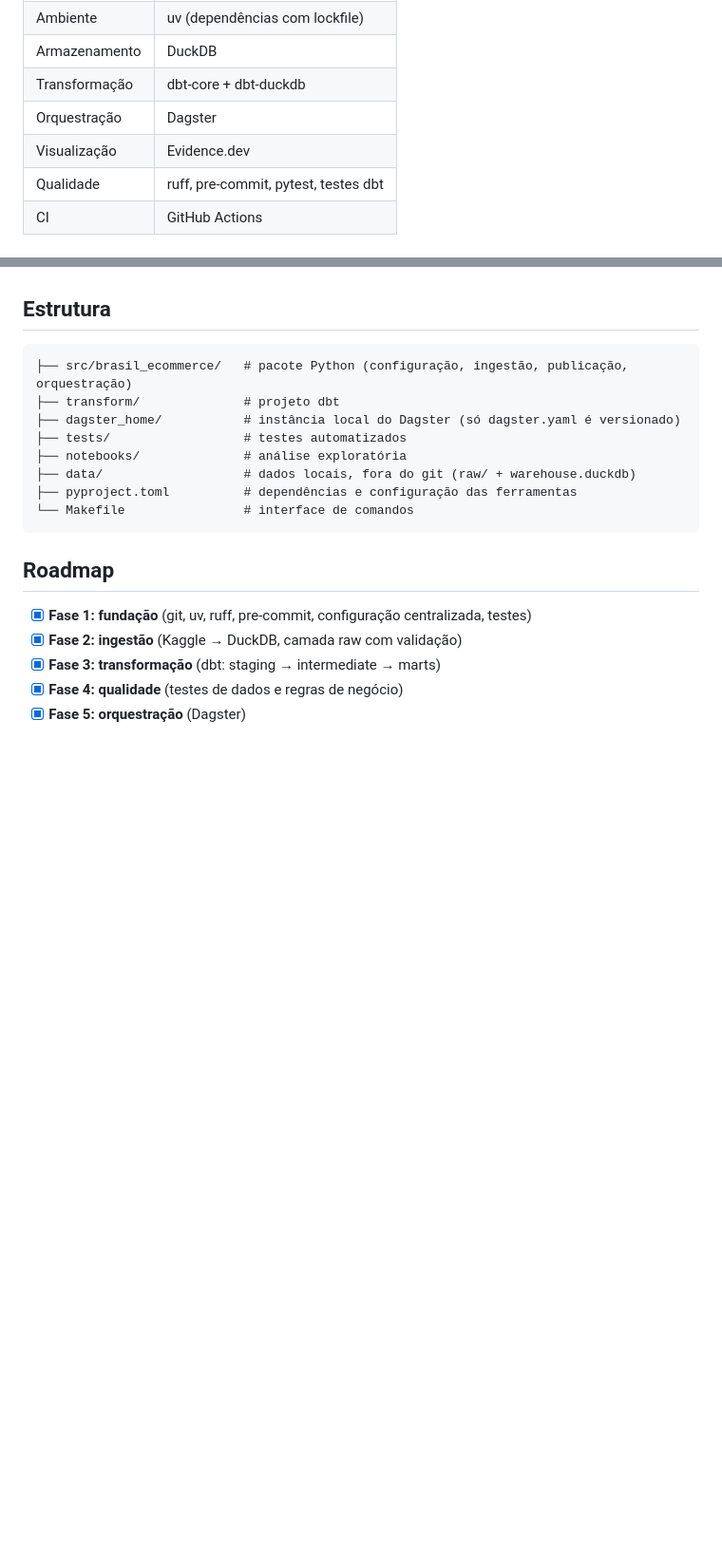
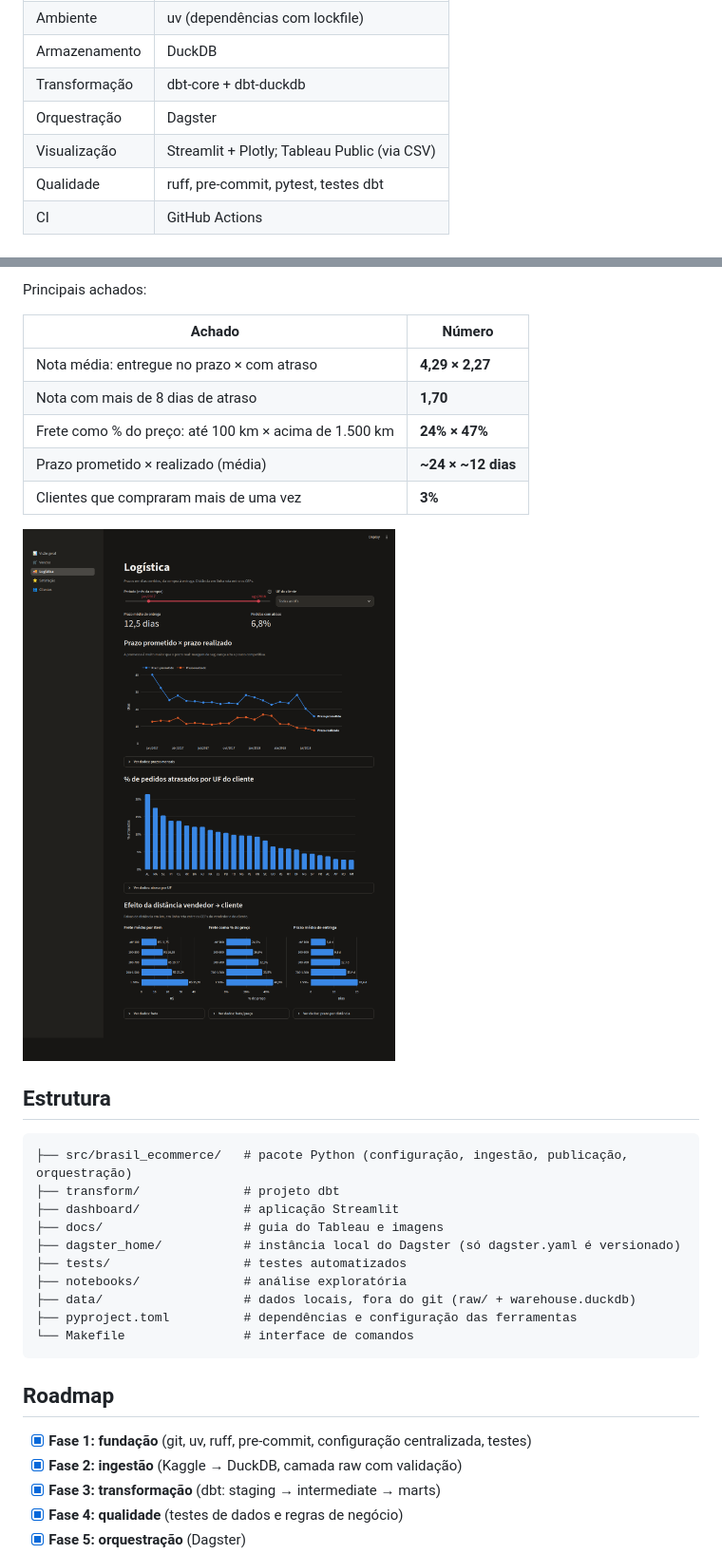
Before and after one commit to cyurimartins/brasil_ecommerce, a Markdown page: README.md, 2 parts joined by grey strips. Shown at 95% size. Drawn GitHub-style; pictures changed too: docs/img/dashboard_logistica.png (added); blank space fills up the shorter version.

````diff
--- a/README.md
+++ b/README.md
@@ -30,7 +30,7 @@ Orquestração: Dagster  ·  Qualidade: testes dbt  ·  CI: GitHub Actions
 | Armazenamento   | DuckDB                            |
 | Transformação   | dbt-core + dbt-duckdb             |
 | Orquestração    | Dagster                           |
-| Visualização    | Evidence.dev                      |
+| Visualização    | Streamlit + Plotly; Tableau Public (via CSV) |
 | Qualidade       | ruff, pre-commit, pytest, testes dbt |
 | CI              | GitHub Actions                    |
 
@@ -137,8 +154,22 @@ arquivos_brutos_olist → olist/* (raw) → staging/* → intermediate/* → mar
+Principais achados:
+
+| Achado | Número |
+|---|---|
+| Nota média: entregue no prazo × com atraso | **4,29 × 2,27** |
+| Nota com mais de 8 dias de atraso | **1,70** |
+| Frete como % do preço: até 100 km × acima de 1.500 km | **24% × 47%** |
+| Prazo prometido × realizado (média) | **~24 × ~12 dias** |
+| Clientes que compraram mais de uma vez | **3%** |
+
+![Dashboard: logística](docs/img/dashboard_logistica.png)
+
 ## Estrutura
 
 ```
 ├── src/brasil_ecommerce/   # pacote Python (configuração, ingestão, publicação, orquestração)
 ├── transform/              # projeto dbt
+├── dashboard/              # aplicação Streamlit
+├── docs/                   # guia do Tableau e imagens
 ├── dagster_home/           # instância local do Dagster (só dagster.yaml é versionado)
 ├── tests/                  # testes automatizados
 ├── notebooks/              # análise exploratória
````
Also changed, not shown: other parts of README.md (+19 -2 lines), docs/tableau.md (added, +91 -0 lines), docs/img/dashboard_visao_geral.png (added).
